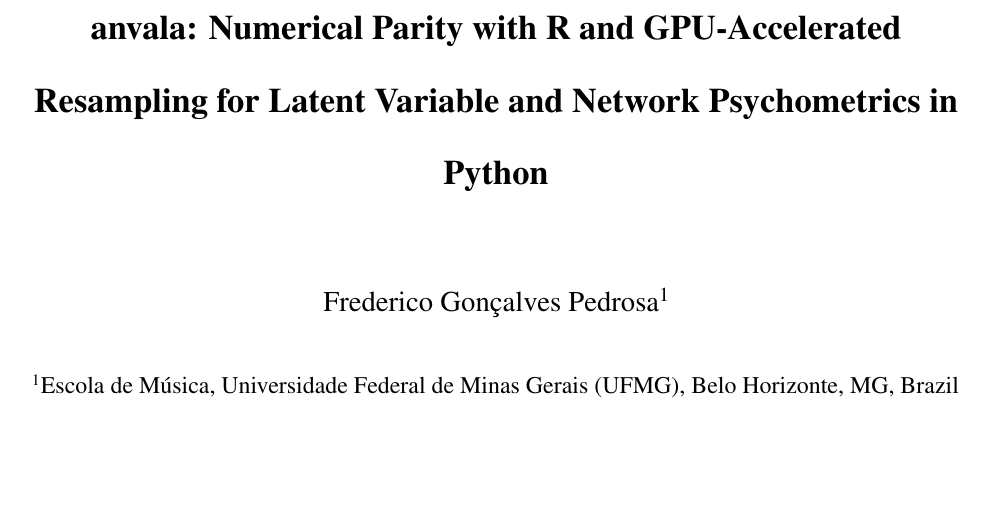
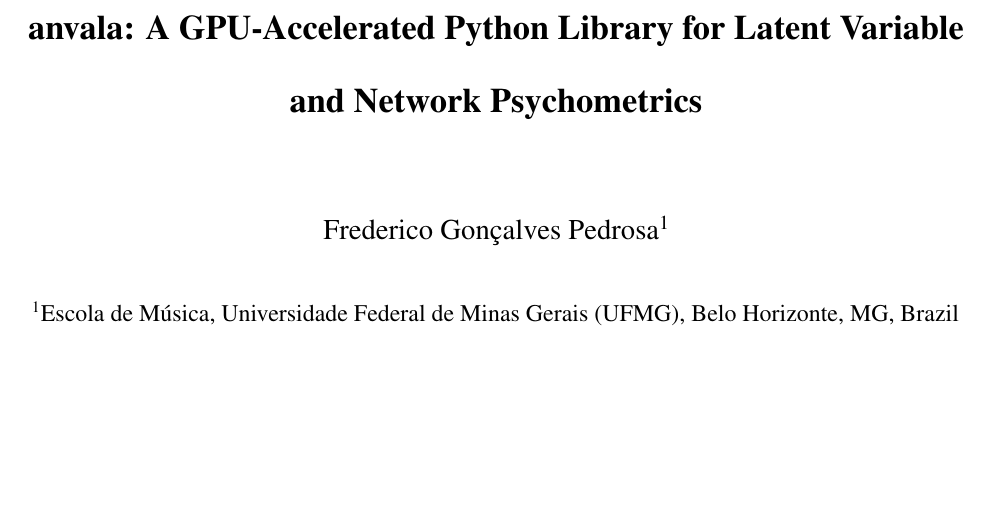
Before and after one commit to FredPedrosa/anvala, a LaTeX document (main.tex): part of page 1 of 26, cut at the place of the change, the shorter picture padded with empty space. Compiled offline with pdfLaTeX.

Commit message:
Mudança do título

```diff
--- a/main.tex
+++ b/main.tex
@@ -48,7 +48,7 @@
 \centering
 \vspace*{1.5cm}
 
-{\Large \textbf{anvala: Numerical Parity with R and GPU-Accelerated Resampling for Latent Variable and Network Psychometrics in Python}\par}
+{\Large \textbf{anvala: A GPU-Accelerated Python Library for Latent Variable and Network Psychometrics}\par}
 
 \vspace{1.2cm}
 
```
Also changed, not shown: main.pdf, 4 other files.
